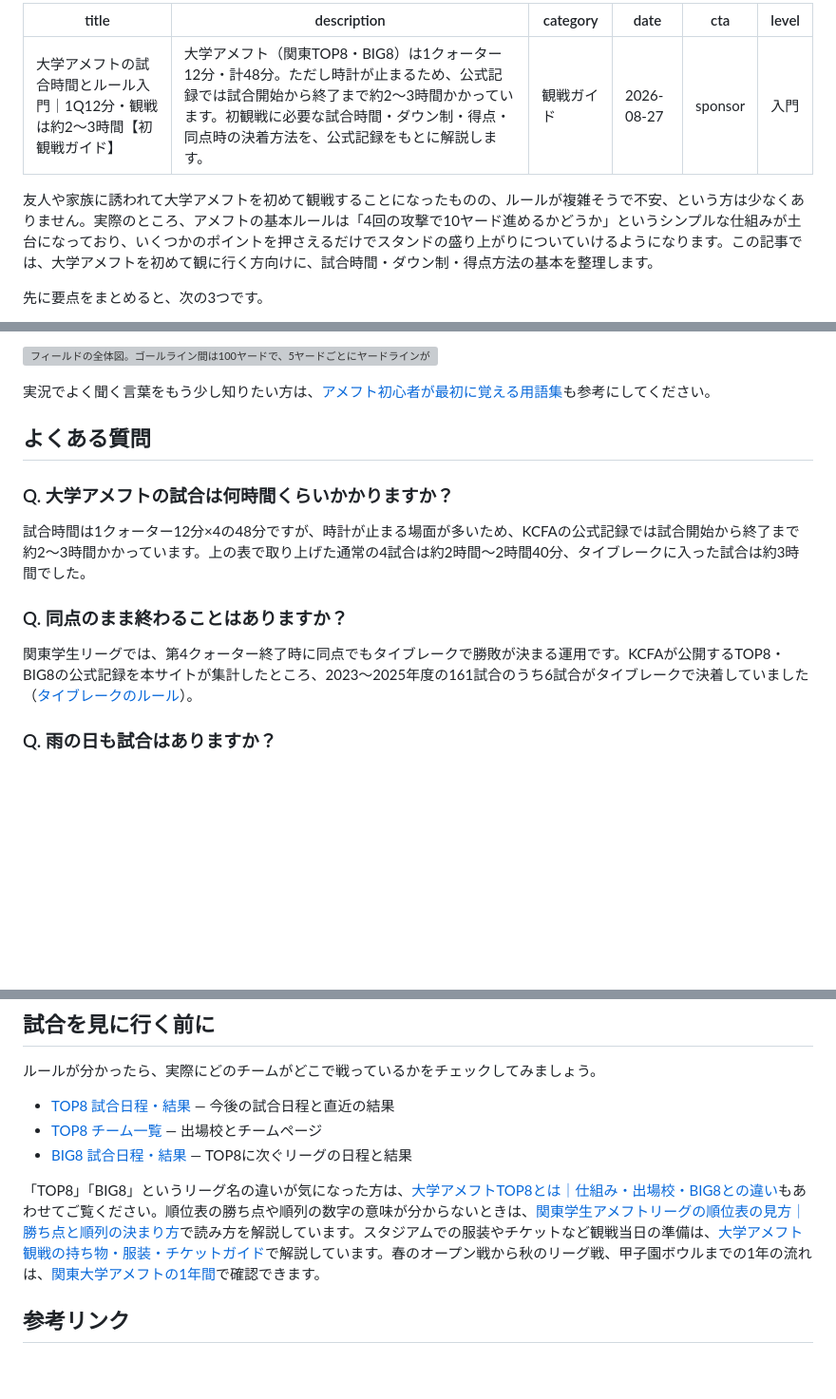
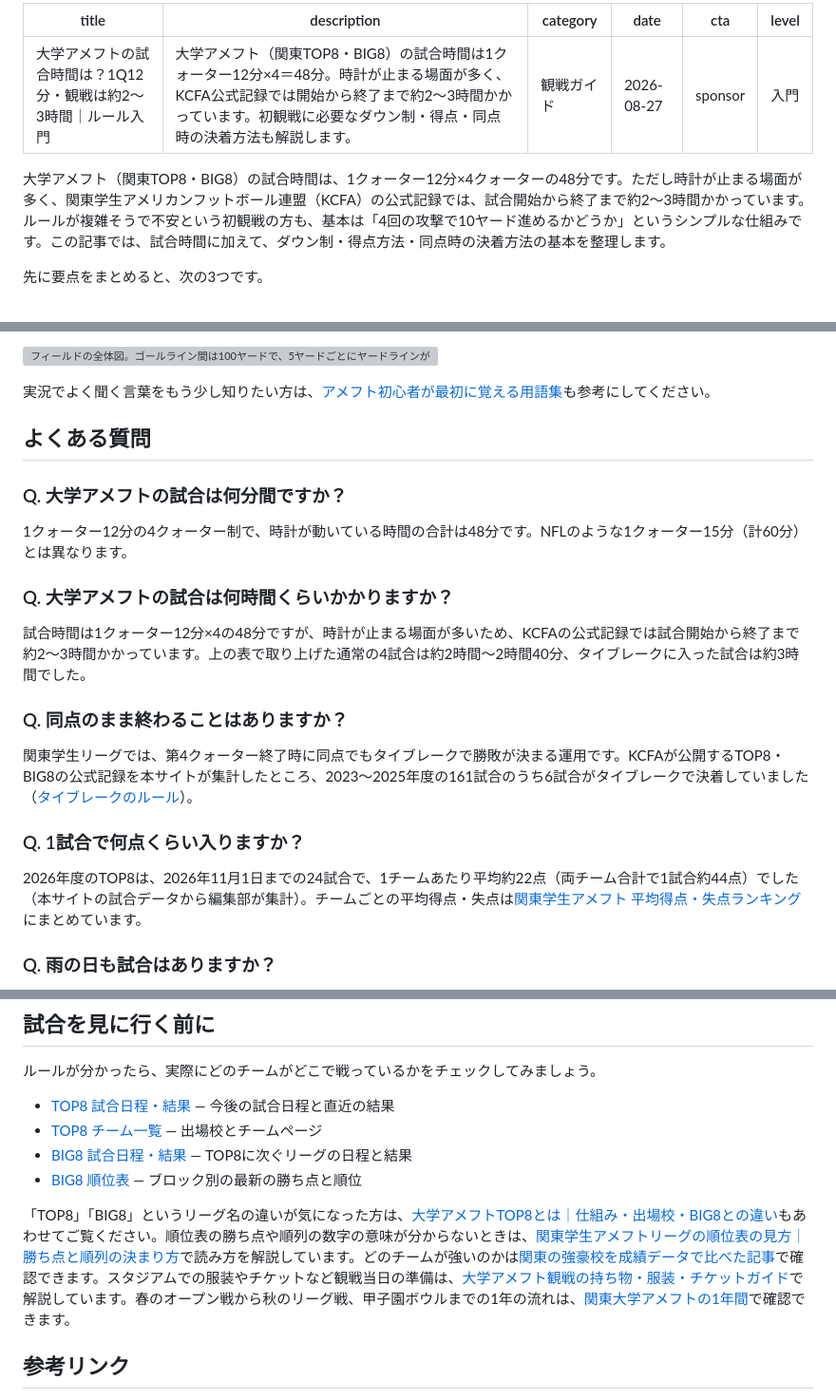
Before and after one commit to tkoba-piecetimes/amefootmania, a Markdown page: content/articles/american-football-watching-guide.md, 3 parts joined by grey strips. Shown at 95% size. Drawn GitHub-style; blank space fills up the shorter version; grey boxes are pictures that could not be loaded.

Commit message:
content: american-football-watching-guide 題名・導入・FAQ・内部リンク
Co-Authored-By: Claude Sonnet 5.5 <noreply@anthropic.com>

```diff
--- a/content/articles/american-football-watching-guide.md
+++ b/content/articles/american-football-watching-guide.md
@@ -1,13 +1,13 @@
 ---
-title: 大学アメフトの試合時間とルール入門｜1Q12分・観戦は約2〜3時間【初観戦ガイド】
-description: 大学アメフト（関東TOP8・BIG8）は1クォーター12分・計48分。ただし時計が止まるため、公式記録では試合開始から終了まで約2〜3時間かかっています。初観戦に必要な試合時間・ダウン制・得点・同点時の決着方法を、公式記録をもとに解説します。
+title: 大学アメフトの試合時間は？1Q12分・観戦は約2〜3時間｜ルール入門
+description: 大学アメフト（関東TOP8・BIG8）の試合時間は1クォーター12分×4＝48分。時計が止まる場面が多く、KCFA公式記録では開始から終了まで約2〜3時間かかっています。初観戦に必要なダウン制・得点・同点時の決着方法も解説します。
 category: 観戦ガイド
 date: 2026-08-27
 cta: sponsor
 level: 入門
 ---
 
-友人や家族に誘われて大学アメフトを初めて観戦することになったものの、ルールが複雑そうで不安、という方は少なくありません。実際のところ、アメフトの基本ルールは「4回の攻撃で10ヤード進めるかどうか」というシンプルな仕組みが土台になっており、いくつかのポイントを押さえるだけでスタンドの盛り上がりについていけるようになります。この記事では、大学アメフトを初めて観に行く方向けに、試合時間・ダウン制・得点方法の基本を整理します。
+大学アメフト（関東TOP8・BIG8）の試合時間は、1クォーター12分×4クォーターの48分です。ただし時計が止まる場面が多く、関東学生アメリカンフットボール連盟（KCFA）の公式記録では、試合開始から終了まで約2〜3時間かかっています。ルールが複雑そうで不安という初観戦の方も、基本は「4回の攻撃で10ヤード進めるかどうか」というシンプルな仕組みです。この記事では、試合時間に加えて、ダウン制・得点方法・同点時の決着方法の基本を整理します。
 
 先に要点をまとめると、次の3つです。
 
@@ -89,6 +89,10 @@ level: 入門
 
 ## よくある質問
 
+### Q. 大学アメフトの試合は何分間ですか？
+
+1クォーター12分の4クォーター制で、時計が動いている時間の合計は48分です。NFLのような1クォーター15分（計60分）とは異なります。
+
 ### Q. 大学アメフトの試合は何時間くらいかかりますか？
 
 試合時間は1クォーター12分×4の48分ですが、時計が止まる場面が多いため、KCFAの公式記録では試合開始から終了まで約2〜3時間かかっています。上の表で取り上げた通常の4試合は約2時間〜2時間40分、タイブレークに入った試合は約3時間でした。
@@ -96,6 +100,10 @@ level: 入門
 ### Q. 同点のまま終わることはありますか？
 
 関東学生リーグでは、第4クォーター終了時に同点でもタイブレークで勝敗が決まる運用です。KCFAが公開するTOP8・BIG8の公式記録を本サイトが集計したところ、2023〜2025年度の161試合のうち6試合がタイブレークで決着していました（[タイブレークのルール](../amefoot-tiebreak-rule-guide/index.html)）。
+
+### Q. 1試合で何点くらい入りますか？
+
+2026年度のTOP8は、2026年11月1日までの24試合で、1チームあたり平均約22点（両チーム合計で1試合約44点）でした（本サイトの試合データから編集部が集計）。チームごとの平均得点・失点は[関東学生アメフト 平均得点・失点ランキング](../kanto-amefoot-heikin-tokuten-shitten-ranking/index.html)にまとめています。
 
 ### Q. 雨の日も試合はありますか？
 
@@ -112,8 +120,9 @@ KCFAの公式記録には、天候「雨」の日に行われた試合も記録
 - [TOP8 試合日程・結果](../../top8/schedule/index.html) ― 今後の試合日程と直近の結果
 - [TOP8 チーム一覧](../../top8/teams/index.html) ― 出場校とチームページ
 - [BIG8 試合日程・結果](../../big8/schedule/index.html) ― TOP8に次ぐリーグの日程と結果
+- [BIG8 順位表](../../big8/standings/index.html) ― ブロック別の最新の勝ち点と順位
 
-「TOP8」「BIG8」というリーグ名の違いが気になった方は、[大学アメフトTOP8とは｜仕組み・出場校・BIG8との違い](../top8-big8-guide/index.html)もあわせてご覧ください。順位表の勝ち点や順列の数字の意味が分からないときは、[関東学生アメフトリーグの順位表の見方｜勝ち点と順列の決まり方](../kanto-amefoot-junihyo-guide/index.html)<!-- index-lane-link -->で読み方を解説しています。スタジアムでの服装やチケットなど観戦当日の準備は、[大学アメフト観戦の持ち物・服装・チケットガイド](../amefoot-stadium-guide/index.html)<!-- index-lane-link -->で解説しています。春のオープン戦から秋のリーグ戦、甲子園ボウルまでの1年の流れは、[関東大学アメフトの1年間](../amefoot-season-calendar-guide/index.html)で確認できます。
+「TOP8」「BIG8」というリーグ名の違いが気になった方は、[大学アメフトTOP8とは｜仕組み・出場校・BIG8との違い](../top8-big8-guide/index.html)もあわせてご覧ください。順位表の勝ち点や順列の数字の意味が分からないときは、[関東学生アメフトリーグの順位表の見方｜勝ち点と順列の決まり方](../kanto-amefoot-junihyo-guide/index.html)<!-- index-lane-link -->で読み方を解説しています。どのチームが強いのかは[関東の強豪校を成績データで比べた記事](../amefoot-tsuyoi-daigaku-guide/index.html)で確認できます。スタジアムでの服装やチケットなど観戦当日の準備は、[大学アメフト観戦の持ち物・服装・チケットガイド](../amefoot-stadium-guide/index.html)<!-- index-lane-link -->で解説しています。春のオープン戦から秋のリーグ戦、甲子園ボウルまでの1年の流れは、[関東大学アメフトの1年間](../amefoot-season-calendar-guide/index.html)で確認できます。
 
 ## 参考リンク
 
```
